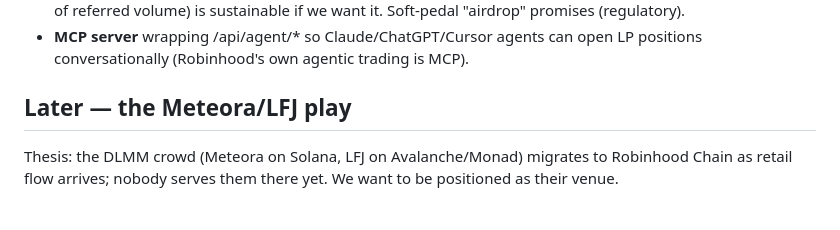
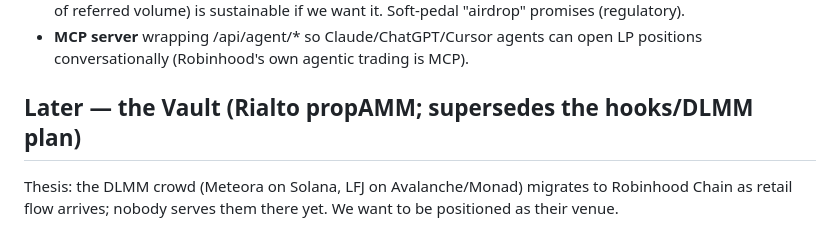
Before and after one commit to worldclasstom/vaults-cash, a Markdown page: ROADMAP.md, the part around the change. GitHub-like rendering.

```diff
--- a/ROADMAP.md
+++ b/ROADMAP.md
@@ -38,7 +38,7 @@
 - **MCP server** wrapping /api/agent/* so Claude/ChatGPT/Cursor agents can
   open LP positions conversationally (Robinhood's own agentic trading is MCP).
 
-## Later — the Meteora/LFJ play
+## Later — the Vault (Rialto propAMM; supersedes the hooks/DLMM plan)
 Thesis: the DLMM crowd (Meteora on Solana, LFJ on Avalanche/Monad) migrates to
 Robinhood Chain as retail flow arrives; nobody serves them there yet. We want
 to be positioned as their venue.
```
Also changed, not shown: docs/DECISIONS.md (+15 -0 lines).
